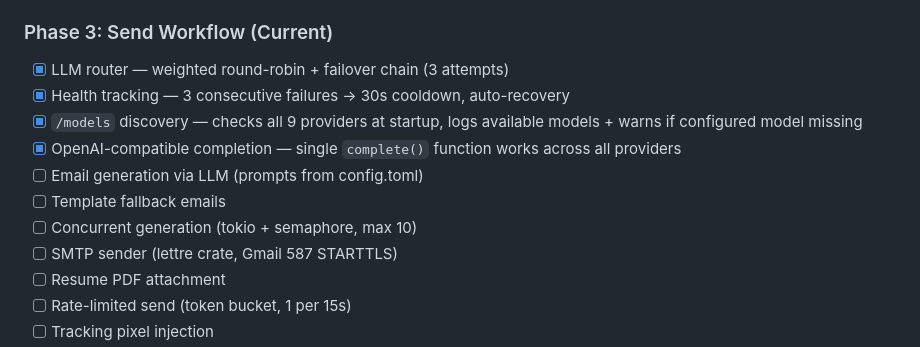
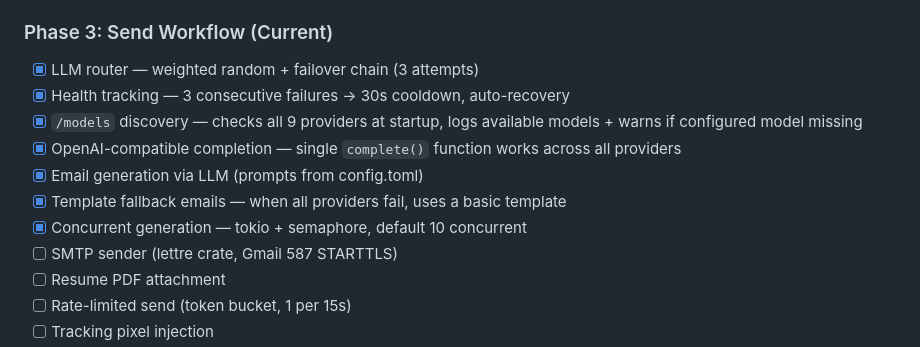
Before and after one commit to arinbalyan/JobHunter, a Markdown page: AGENTS.md, the part around the change. GitHub-like rendering.

```diff
--- a/AGENTS.md
+++ b/AGENTS.md
@@ -312,13 +312,13 @@ Router uses weighted round-robin + failover chain up to 3 providers. Health trac
 - [x] Onsite/remote mode selector — `--mode remote|onsite`, two config presets with separate sites/terms/locations
 
 ### Phase 3: Send Workflow (Current)
-- [x] LLM router — weighted round-robin + failover chain (3 attempts)
+- [x] LLM router — weighted random + failover chain (3 attempts)
 - [x] Health tracking — 3 consecutive failures → 30s cooldown, auto-recovery
 - [x] `/models` discovery — checks all 9 providers at startup, logs available models + warns if configured model missing
 - [x] OpenAI-compatible completion — single `complete()` function works across all providers
-- [ ] Email generation via LLM (prompts from config.toml)
-- [ ] Template fallback emails
-- [ ] Concurrent generation (tokio + semaphore, max 10)
+- [x] Email generation via LLM (prompts from config.toml)
+- [x] Template fallback emails — when all providers fail, uses a basic template
+- [x] Concurrent generation — tokio + semaphore, default 10 concurrent
 - [ ] SMTP sender (lettre crate, Gmail 587 STARTTLS)
 - [ ] Resume PDF attachment
 - [ ] Rate-limited send (token bucket, 1 per 15s)
```
Also changed, not shown: docs/architecture.md (added, +94 -0 lines), docs/configuration.md (added, +142 -0 lines).
